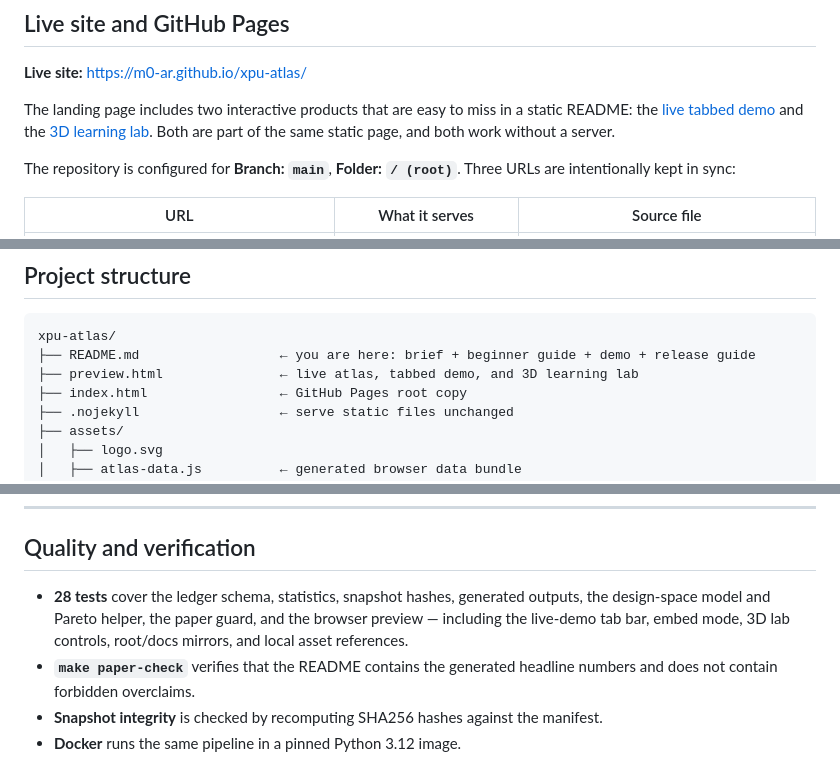
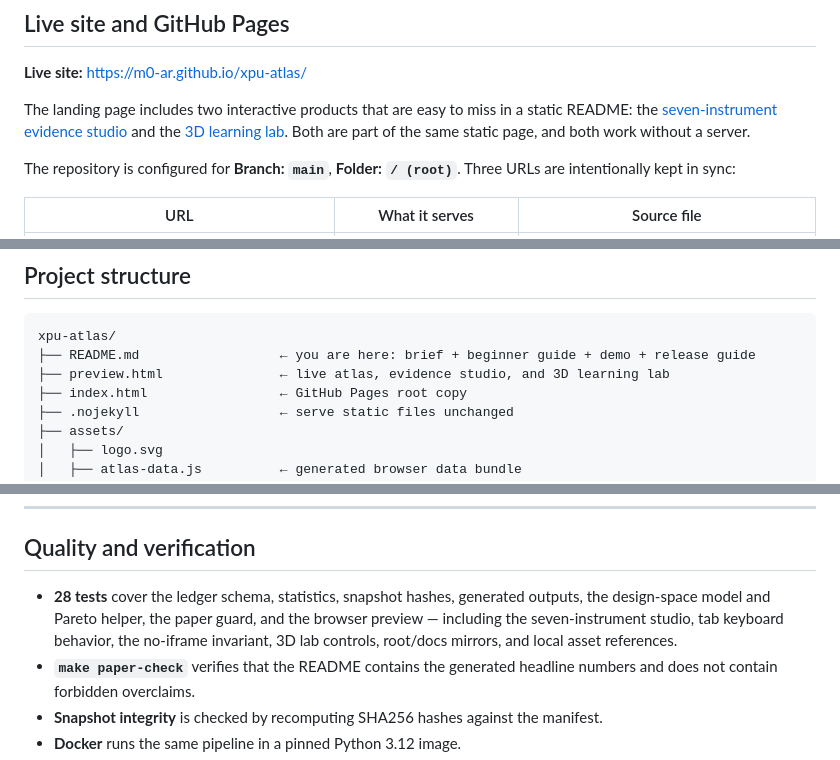
Before and after one commit to M0-AR/xpu-atlas, a Markdown page: README.md, 3 parts joined by grey strips. Drawn GitHub-style.

````diff
--- a/README.md
+++ b/README.md
@@ -537,7 +547,7 @@ docker build -t xpu-atlas:0.1.0 .
 
 **Live site:** <https://m0-ar.github.io/xpu-atlas/>
 
-The landing page includes two interactive products that are easy to miss in a static README: the [live tabbed demo](https://m0-ar.github.io/xpu-atlas/preview.html#demo) and the [3D learning lab](https://m0-ar.github.io/xpu-atlas/preview.html#lab). Both are part of the same static page, and both work without a server.
+The landing page includes two interactive products that are easy to miss in a static README: the [seven-instrument evidence studio](https://m0-ar.github.io/xpu-atlas/preview.html#demo) and the [3D learning lab](https://m0-ar.github.io/xpu-atlas/preview.html#lab). Both are part of the same static page, and both work without a server.
 
 The repository is configured for **Branch: `main`**, **Folder: `/ (root)`**. Three URLs are intentionally kept in sync:
 
@@ -564,7 +574,7 @@ The repository is configured for **Branch: `main`**, **Folder: `/ (root)`**. Thr
 ```text
 xpu-atlas/
 ├── README.md                  ← you are here: brief + beginner guide + demo + release guide
-├── preview.html               ← live atlas, tabbed demo, and 3D learning lab
+├── preview.html               ← live atlas, evidence studio, and 3D learning lab
 ├── index.html                 ← GitHub Pages root copy
 ├── .nojekyll                  ← serve static files unchanged
 ├── assets/
@@ -611,7 +621,7 @@ xpu-atlas/
 
 ## Quality and verification
 
-- **28 tests** cover the ledger schema, statistics, snapshot hashes, generated outputs, the design-space model and Pareto helper, the paper guard, and the browser preview — including the live-demo tab bar, embed mode, 3D lab controls, root/docs mirrors, and local asset references.
+- **28 tests** cover the ledger schema, statistics, snapshot hashes, generated outputs, the design-space model and Pareto helper, the paper guard, and the browser preview — including the seven-instrument studio, tab keyboard behavior, the no-iframe invariant, 3D lab controls, root/docs mirrors, and local asset references.
 - **`make paper-check`** verifies that the README contains the generated headline numbers and does not contain forbidden overclaims.
 - **Snapshot integrity** is checked by recomputing SHA256 hashes against the manifest.
 - **Docker** runs the same pipeline in a pinned Python 3.12 image.
````
Also changed, not shown: other parts of README.md (+27 -17 lines), assets/screenshots/preview-demo.png, 6 other files.
